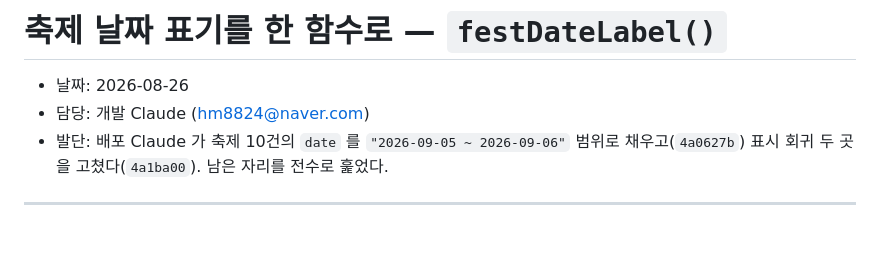
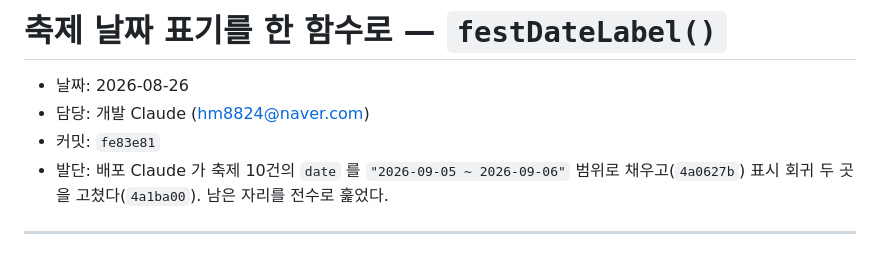
Before and after one commit to Moonhm/hwaseong_AI, a Markdown page: docs/log/2026-08-26-dev-festival-date-label.md, the part around the change. Rendered like a GitHub page.

```diff
--- a/docs/log/2026-08-26-dev-festival-date-label.md
+++ b/docs/log/2026-08-26-dev-festival-date-label.md
@@ -2,6 +2,7 @@
 
 - 날짜: 2026-08-26
 - 담당: 개발 Claude (hm8824@naver.com)
+- 커밋: `fe83e81`
 - 발단: 배포 Claude 가 축제 10건의 `date` 를 `"2026-09-05 ~ 2026-09-06"` 범위로
   채우고(`4a0627b`) 표시 회귀 두 곳을 고쳤다(`4a1ba00`). 남은 자리를 전수로 훑었다.
 
```
Also changed, not shown: WORKFLOW.md (+16 -0 lines), docs/log/2026-08-27-dev-parking-pin-white-text.md (+1 -0 lines).
